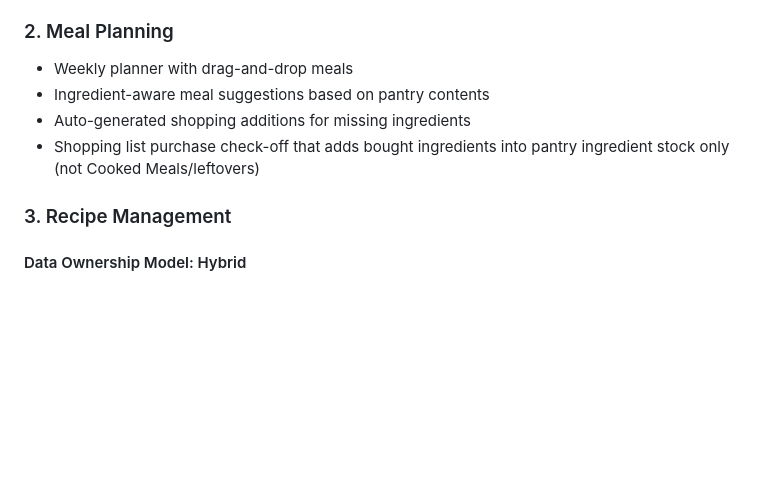
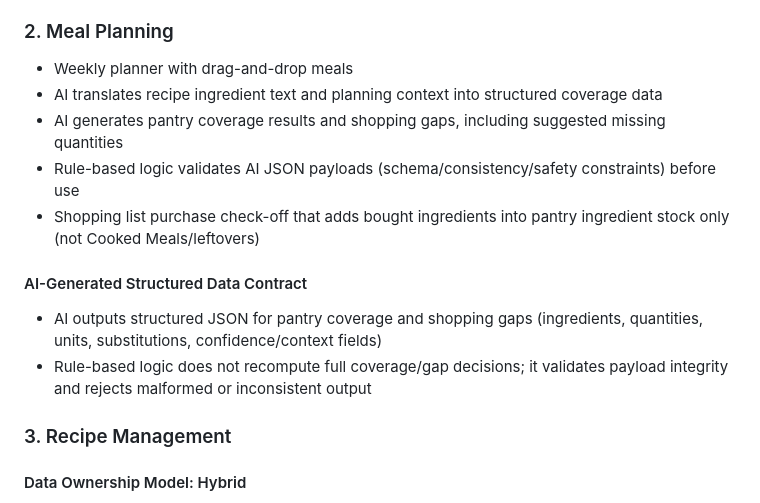
Before and after one commit to vanguard-op/pantry-pilot, a Markdown page: docs/features.md, the part around the change. Rendered like a GitHub page; blank space fills up the shorter version.

Commit message:
feat: enhance meal planning and shopping list with AI-generated pantry coverage and validation logic

```diff
--- a/docs/features.md
+++ b/docs/features.md
@@ -15,9 +15,14 @@
 
 ### 2. Meal Planning
 - Weekly planner with drag-and-drop meals
-- Ingredient-aware meal suggestions based on pantry contents
-- Auto-generated shopping additions for missing ingredients
+- AI translates recipe ingredient text and planning context into structured coverage data
+- AI generates pantry coverage results and shopping gaps, including suggested missing quantities
+- Rule-based logic validates AI JSON payloads (schema/consistency/safety constraints) before use
 - Shopping list purchase check-off that adds bought ingredients into pantry ingredient stock only (not Cooked Meals/leftovers)
+
+#### AI-Generated Structured Data Contract
+- AI outputs structured JSON for pantry coverage and shopping gaps (ingredients, quantities, units, substitutions, confidence/context fields)
+- Rule-based logic does not recompute full coverage/gap decisions; it validates payload integrity and rejects malformed or inconsistent output
 
 ### 3. Recipe Management
 
```
Also changed, not shown: docs/screens.md (+3 -3 lines), docs/user_flow.md (+7 -5 lines).
